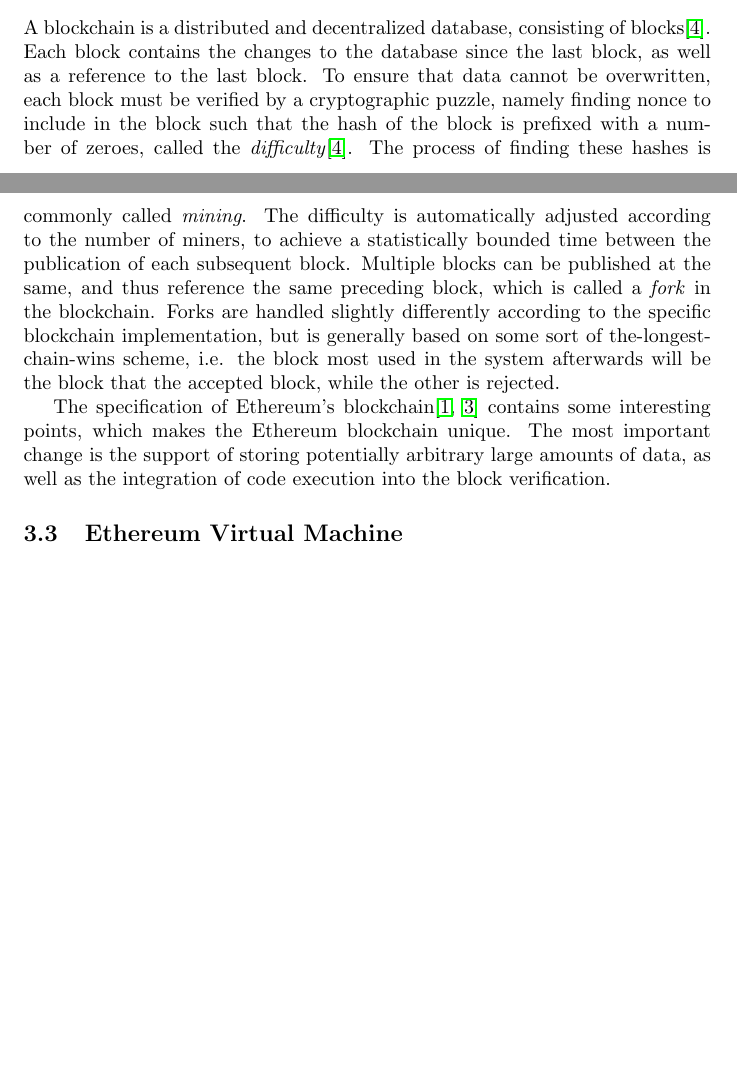
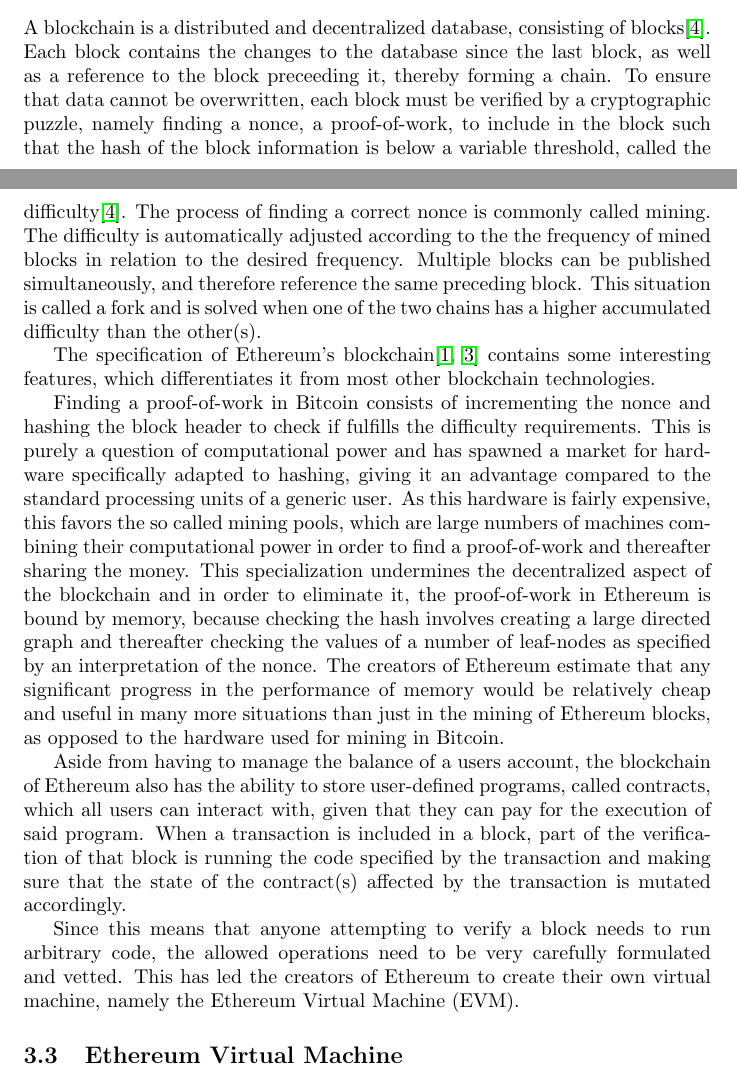
Before and after one commit to DCReum/dcreum.github.io, a LaTeX document (docs/report.tex): two parts of pages 9 and 10 of 16, joined at a grey line, cut so that both start at the same text, the shorter picture padded with empty space. Compiled offline with pdfLaTeX.

Commit message:
Ethereum blockchain subsection

```diff
--- a/docs/report.tex
+++ b/docs/report.tex
@@ -219,15 +219,24 @@
 
 		\subsection{Blockchain}
 		A blockchain is a distributed and decentralized database, consisting of blocks\cite{bitcoin-white-paper}.
-		Each block contains the changes to the database since the last block, as well as a reference to the last block.
-		To ensure that data cannot be overwritten, each block must be verified by a cryptographic puzzle, namely finding nonce to include in the block such that the hash of the block is prefixed with a number of zeroes, called the \emph{difficulty}\cite{bitcoin-white-paper}.
-		The process of finding these hashes is commonly called \emph{mining}.
-		The difficulty is automatically adjusted according to the number of miners, to achieve a statistically bounded time between the publication of each subsequent block.
-		Multiple blocks can be published at the same, and thus reference the same preceding block, which is called a \emph{fork} in the blockchain.
-		Forks are handled slightly differently according to the specific blockchain implementation, but is generally based on some sort of the-longest-chain-wins scheme, i.e. the block most used in the system afterwards will be the block that the accepted block, while the other is rejected.
+		Each block contains the changes to the database since the last block, as well as a reference to the block preceeding it, thereby forming a chain.
+		To ensure that data cannot be overwritten, each block must be verified by a cryptographic puzzle, namely finding a nonce, a proof-of-work, to include in the block such that the hash of the block information is below a variable threshold, called the difficulty\cite{bitcoin-white-paper}.
+		The process of finding a correct nonce is commonly called mining.
+		The difficulty is automatically adjusted according to the the frequency of mined blocks in relation to the desired frequency.
+		Multiple blocks can be published simultaneously, and therefore reference the same preceding block. This situation is called a fork and is solved when one of the two chains has a higher accumulated difficulty than the other(s).
 
-		The specification of Ethereum's blockchain\cite{yellow-paper, ethereum-white-paper} contains some interesting points, which makes the Ethereum blockchain unique.
-		The most important change is the support of storing potentially arbitrary large amounts of data, as well as the integration of code execution into the block verification.
+		The specification of Ethereum's blockchain\cite{yellow-paper, ethereum-white-paper} contains some interesting features, which differentiates it from most other blockchain technologies.
+
+		Finding a proof-of-work in Bitcoin consists of incrementing the nonce and hashing the block header to check if fulfills the difficulty requirements. This is purely a question of computational power and has spawned a market for hardware specifically adapted to hashing, giving it an advantage compared to the standard processing units of a generic user.
+		As this hardware is fairly expensive, this favors the so called mining pools, which are large numbers of machines combining their computational power in order to find a proof-of-work and thereafter sharing the money.
+		This specialization undermines the decentralized aspect of the blockchain and in order to eliminate it, the proof-of-work in Ethereum is bound by memory, because checking the hash involves creating a large directed graph and thereafter checking the values of a number of leaf-nodes as specified by an interpretation of the nonce.
+		The creators of Ethereum estimate that any significant progress in the performance of memory would be relatively cheap and useful in many more situations than just in the mining of Ethereum blocks, as opposed to the hardware used for mining in Bitcoin.
+
+		Aside from having to manage the balance of a users account, the blockchain of Ethereum also has the ability to store user-defined programs, called contracts, which all users can interact with, given that they can pay for the execution of said program.
+		When a transaction is included in a block, part of the verification of that block is running the code specified by the transaction and making sure that the state of the contract(s) affected by the transaction is mutated accordingly.
+
+		Since this means that anyone attempting to verify a block needs to run arbitrary code, the allowed operations need to be very carefully formulated and vetted.
+		This has led the creators of Ethereum to create their own virtual machine, namely the Ethereum Virtual Machine (EVM).
 
 		\subsection{Ethereum Virtual Machine}
 
```
